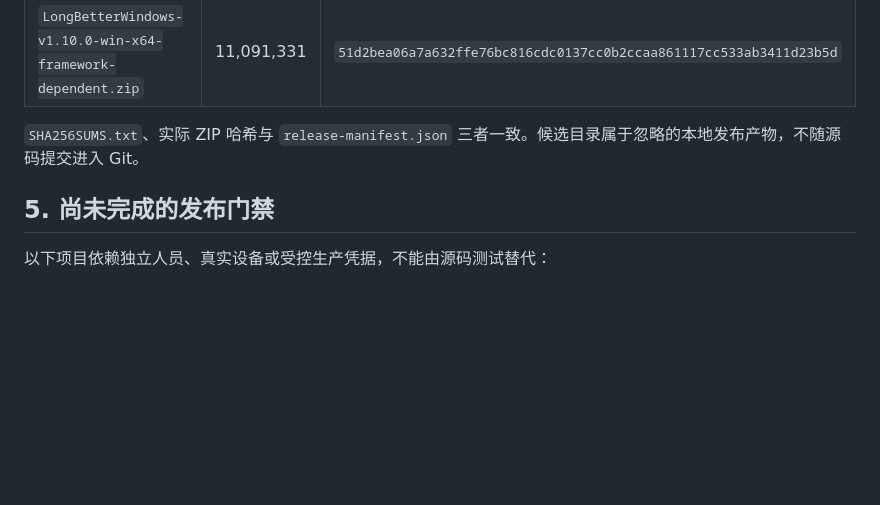
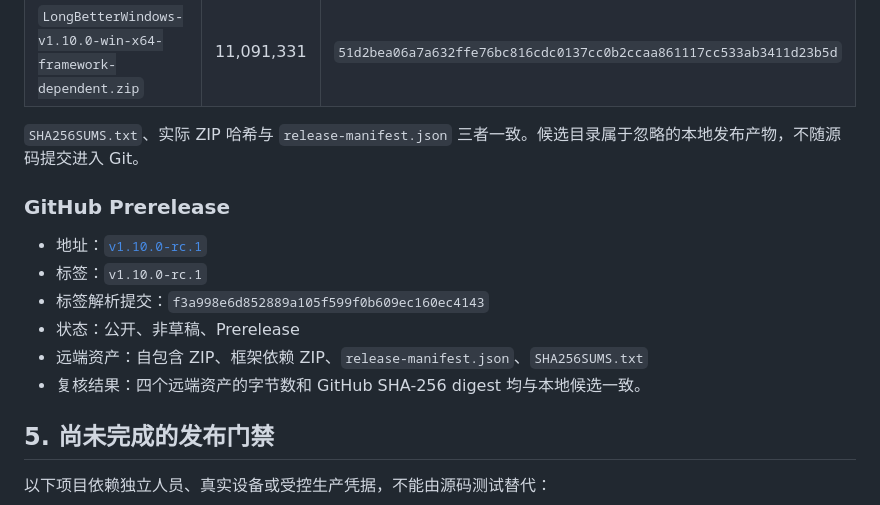
Before and after one commit to Longyuyeee/Long_BetterWindows, a Markdown page: docs/v1.10开发审计与发布交接_2026-07-26.md, the part around the change. GitHub-like rendering; blank space fills up the shorter version.

Commit message:
docs: record v1.10.0 rc1 publication

```diff
--- a/docs/v1.10开发审计与发布交接_2026-07-26.md
+++ b/docs/v1.10开发审计与发布交接_2026-07-26.md
@@ -52,6 +52,15 @@ v1.10.0 已完成工程范围收口并生成可复现的本地候选。当前实
 
 `SHA256SUMS.txt`、实际 ZIP 哈希与 `release-manifest.json` 三者一致。候选目录属于忽略的本地发布产物，不随源码提交进入 Git。
 
+### GitHub Prerelease
+
+- 地址：[`v1.10.0-rc.1`](https://github.com/Longyuyeee/Long_BetterWindows/releases/tag/v1.10.0-rc.1)
+- 标签：`v1.10.0-rc.1`
+- 标签解析提交：`f3a998e6d852889a105f599f0b609ec160ec4143`
+- 状态：公开、非草稿、Prerelease
+- 远端资产：自包含 ZIP、框架依赖 ZIP、`release-manifest.json`、`SHA256SUMS.txt`
+- 复核结果：四个远端资产的字节数和 GitHub SHA-256 digest 均与本地候选一致。
+
 ## 5. 尚未完成的发布门禁
 
 以下项目依赖独立人员、真实设备或受控生产凭据，不能由源码测试替代：
```
Also changed, not shown: README.md (+1 -1 lines), docs/当前开发状态.md (+2 -0 lines).
